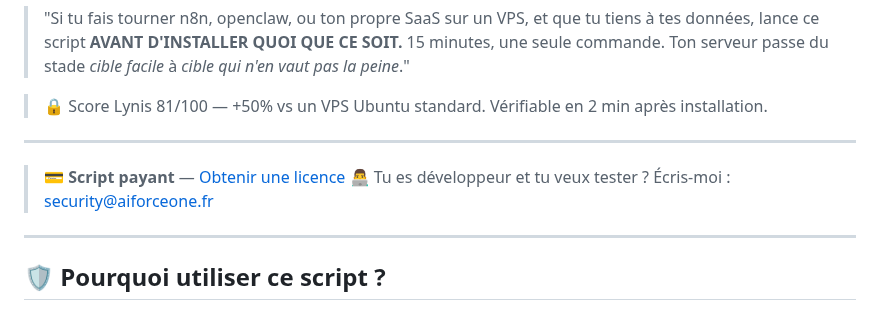
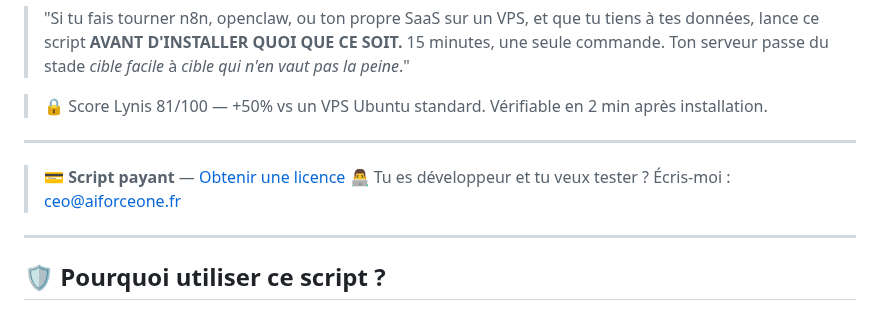
Before and after one commit to rockballslab/vps-secure, a Markdown page: README.md, the part around the change. Drawn GitHub-style.

```diff
--- a/README.md
+++ b/README.md
@@ -12,7 +12,7 @@
 ---
 
 > 💳 **Script payant** — [Obtenir une licence](https://vps-secure.netlify.app/)
-> 👨‍💻 Tu es développeur et tu veux tester ? Écris-moi : [security@aiforceone.fr](mailto:ceo@aiforceone.fr)
+> 👨‍💻 Tu es développeur et tu veux tester ? Écris-moi : [ceo@aiforceone.fr](mailto:ceo@aiforceone.fr)
 
 ---
 
```
